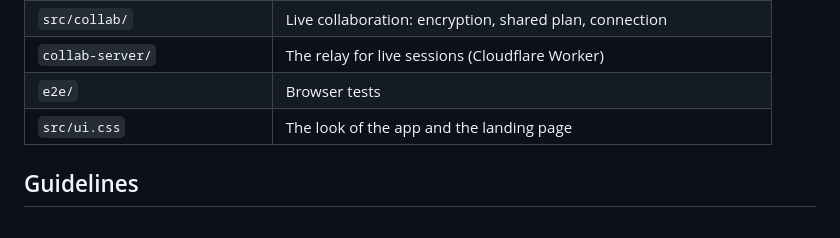
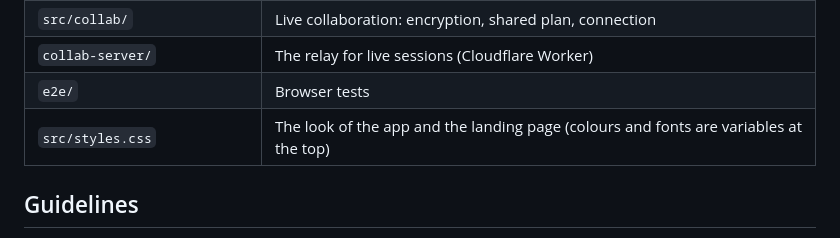
Before and after one commit to MNSBaanu/OpenPlan, a Markdown page: CONTRIBUTING.md, the part around the change. Rendered like a GitHub page.

```diff
--- a/CONTRIBUTING.md
+++ b/CONTRIBUTING.md
@@ -44,7 +44,7 @@ A failing test prints the step that failed. The suites are in `e2e/`; each one i
 | `src/collab/` | Live collaboration: encryption, shared plan, connection |
 | `collab-server/` | The relay for live sessions (Cloudflare Worker) |
 | `e2e/` | Browser tests |
-| `src/ui.css` | The look of the app and the landing page |
+| `src/styles.css` | The look of the app and the landing page (colours and fonts are variables at the top) |
 
 ## Guidelines
 
```
Also changed, not shown: CHANGELOG.md (+3 -0 lines), README.md (+8 -1 lines), docs/screenshots/demo.gif (added), 2 other files.
